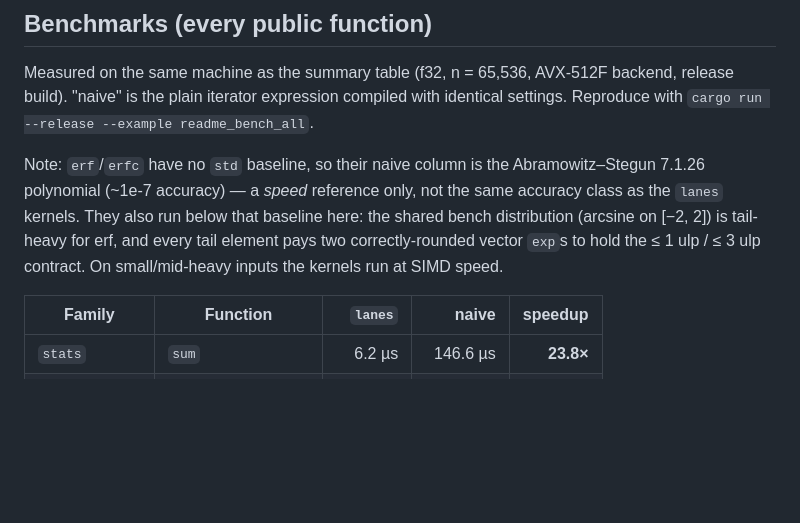
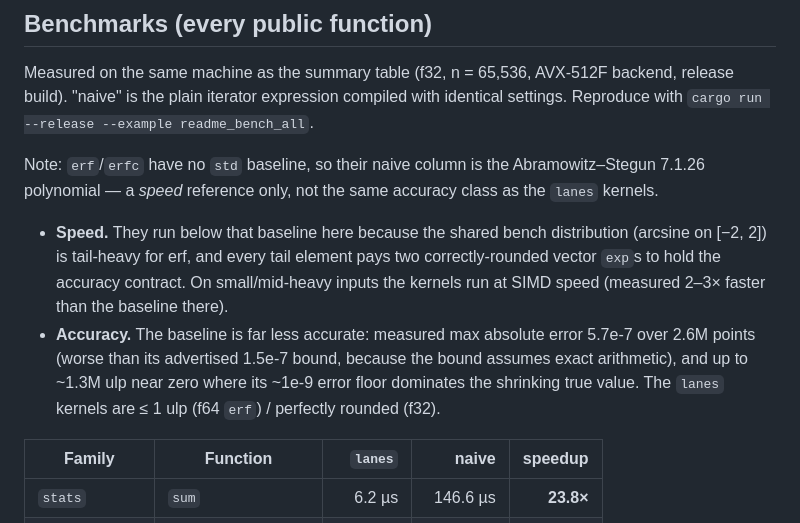
Before and after one commit to themankindproject/lanes, a Markdown page: README.md, the part around the change. GitHub-like rendering; blank space fills up the shorter version.

Commit message:
docs: expand erf/erfc bench note — measured speed and accuracy gap vs A&S baseline
Split the note into Speed (tail-heavy distribution, 2-3x faster on
small/mid inputs) and Accuracy (measured 5.7e-7 max abs err over 2.6M
points, ~1.3M ulp near zero vs lanes <= 1 ulp / perfectly rounded).

```diff
--- a/README.md
+++ b/README.md
@@ -93,12 +93,19 @@ expression compiled with identical settings. Reproduce with
 `cargo run --release --example readme_bench_all`.
 
 Note: `erf`/`erfc` have no `std` baseline, so their naive column is the
-Abramowitz–Stegun 7.1.26 polynomial (~1e-7 accuracy) — a *speed*
-reference only, not the same accuracy class as the `lanes` kernels.
-They also run below that baseline here: the shared bench distribution
-(arcsine on [−2, 2]) is tail-heavy for erf, and every tail element
-pays two correctly-rounded vector `exp`s to hold the ≤ 1 ulp / ≤ 3 ulp
-contract. On small/mid-heavy inputs the kernels run at SIMD speed.
+Abramowitz–Stegun 7.1.26 polynomial — a *speed* reference only, not the
+same accuracy class as the `lanes` kernels.
+
+- **Speed.** They run below that baseline here because the shared bench
+  distribution (arcsine on [−2, 2]) is tail-heavy for erf, and every
+  tail element pays two correctly-rounded vector `exp`s to hold the
+  accuracy contract. On small/mid-heavy inputs the kernels run at SIMD
+  speed (measured 2–3× faster than the baseline there).
+- **Accuracy.** The baseline is far less accurate: measured max absolute
+  error 5.7e-7 over 2.6M points (worse than its advertised 1.5e-7 bound,
+  because the bound assumes exact arithmetic), and up to ~1.3M ulp near
+  zero where its ~1e-9 error floor dominates the shrinking true value.
+  The `lanes` kernels are ≤ 1 ulp (f64 `erf`) / perfectly rounded (f32).
 
 | Family | Function | `lanes` | naive | speedup |
 | --- | --- | ---: | ---: | ---: |
```
